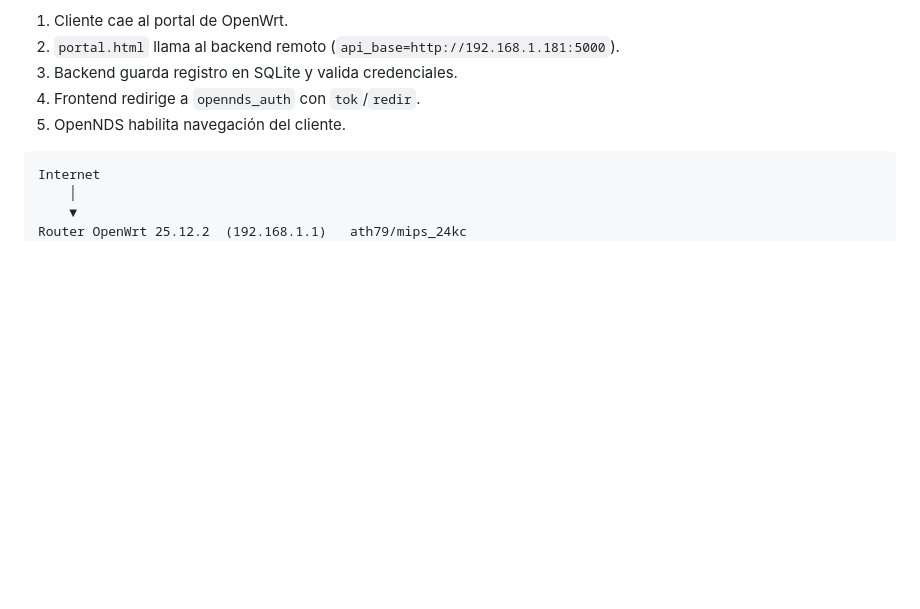
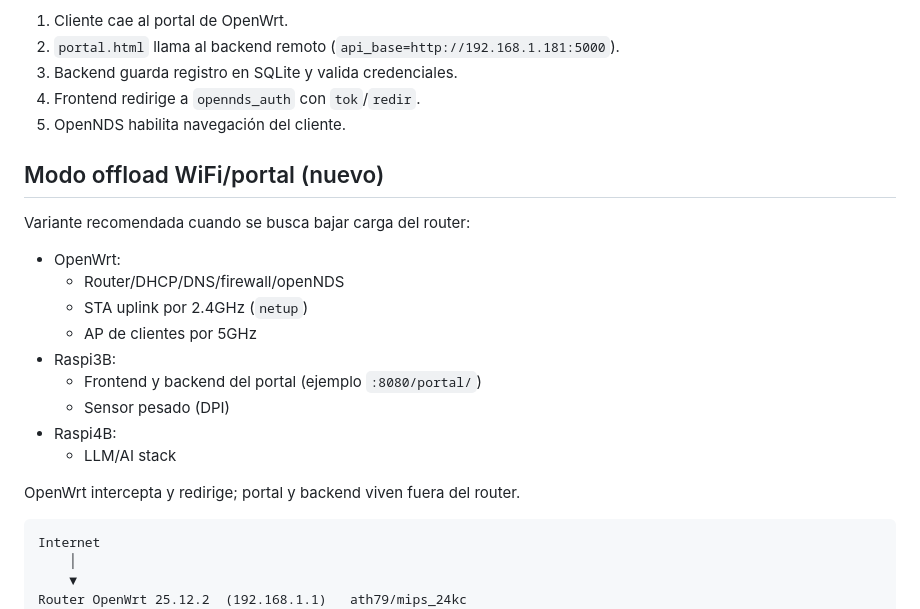
Before and after one commit to rafex/poc-openwrt-dietpi-raspi3b-raspi4b, a Markdown page: docs/arquitectura.md, the part around the change. Rendered like a GitHub page; blank space fills up the shorter version.

````diff
--- a/docs/arquitectura.md
+++ b/docs/arquitectura.md
@@ -68,6 +68,22 @@ Flujo resumido:
 3. Backend guarda registro en SQLite y valida credenciales.
 4. Frontend redirige a `opennds_auth` con `tok`/`redir`.
 5. OpenNDS habilita navegación del cliente.
+
+## Modo offload WiFi/portal (nuevo)
+
+Variante recomendada cuando se busca bajar carga del router:
+
+- OpenWrt:
+  - Router/DHCP/DNS/firewall/openNDS
+  - STA uplink por 2.4GHz (`netup`)
+  - AP de clientes por 5GHz
+- Raspi3B:
+  - Frontend y backend del portal (ejemplo `:8080/portal/`)
+  - Sensor pesado (DPI)
+- Raspi4B:
+  - LLM/AI stack
+
+OpenWrt intercepta y redirige; portal y backend viven fuera del router.
 
 ```
 Internet
````
Also changed, not shown: docs/scripts.md (+62 -0 lines), docs/setup.md (+25 -0 lines).
